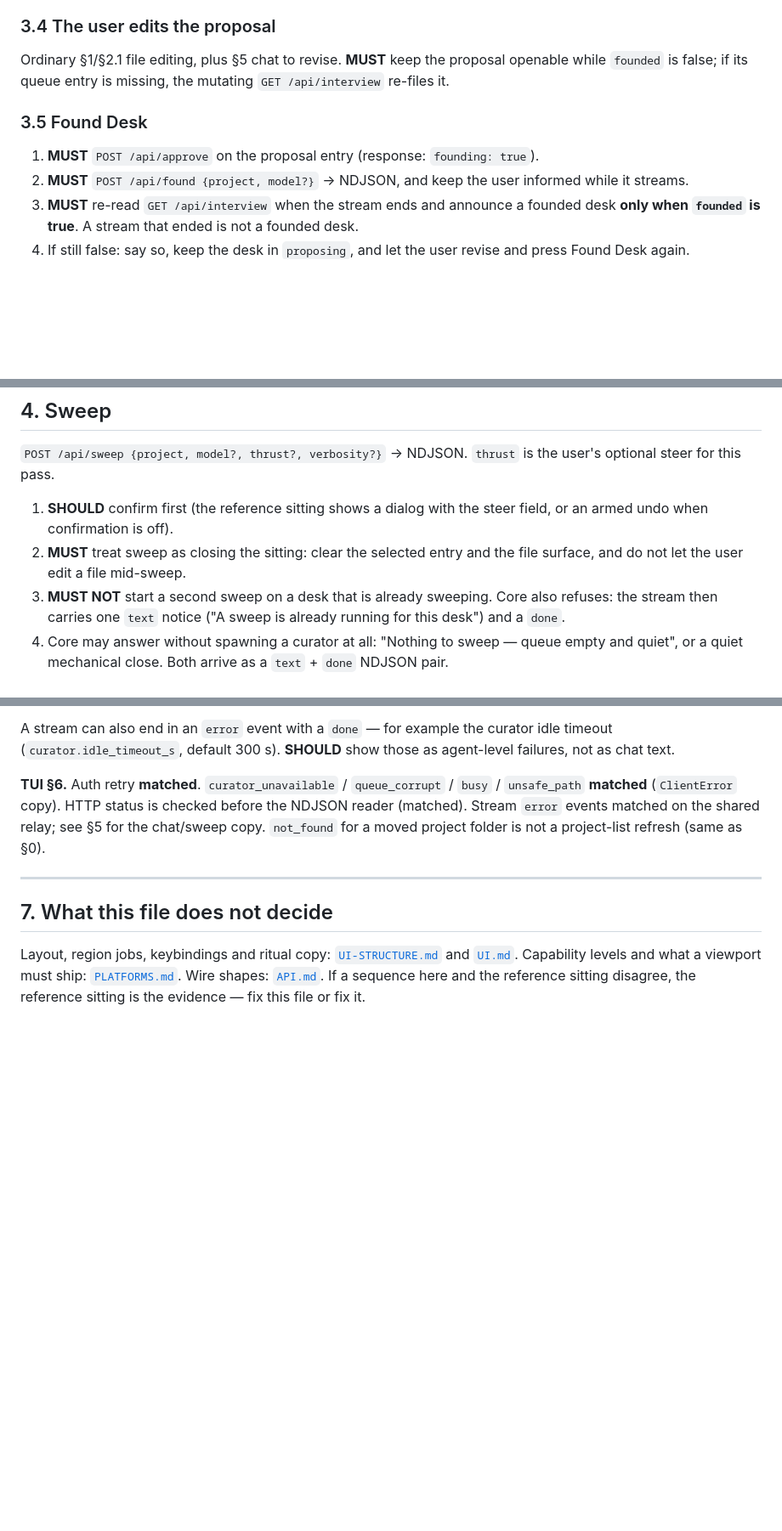
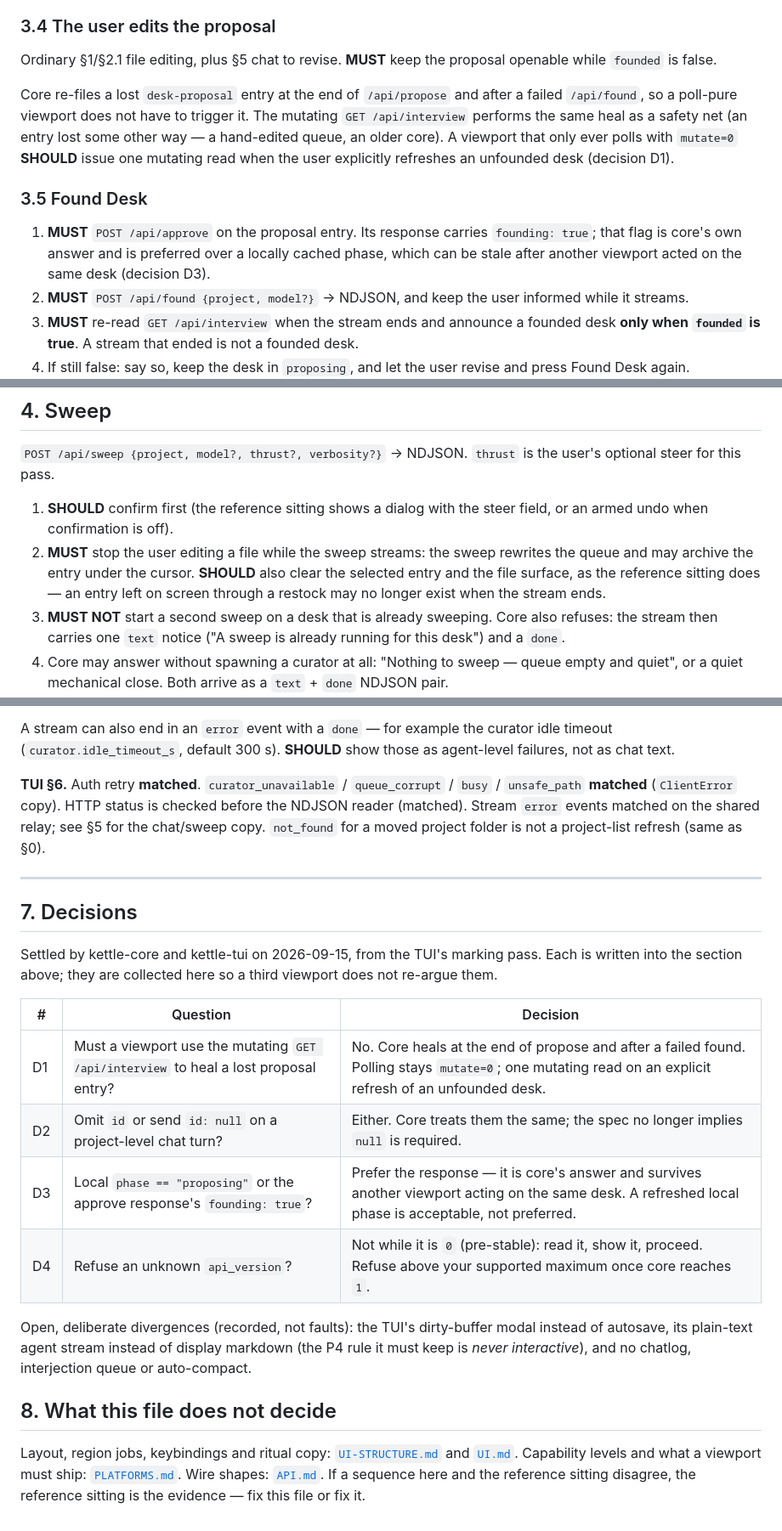
Before and after one commit to charlesberret/kettle-core, a Markdown page: docs/SITTING-FLOWS.md, 3 parts joined by grey strips. Shown at 85% size. GitHub-like rendering; blank space fills up the shorter version.

Commit message:
docs: settle the four SITTING-FLOWS questions the TUI raised
From kettle-tui's marking pass (5796c82) and its memo:

- D1 heal of a lost proposal entry: core already re-files at the end of
  /api/propose and after a failed /api/found (server.py:3004, :3040), so a
  poll-pure viewport is covered; the mutating GET /api/interview stays a
  safety net, with one mutating read on an explicit refresh.
- D2 project-level chat turn: omitting `id` and sending null are identical
  to core (`if eid:`), so the spec stops implying null is required.
- D3 founding fork: prefer the approve response's `founding: true` over a
  locally cached phase, which another viewport can make stale.
- D4 api_version: API_VERSION is still 0 (pre-stable) — warn and proceed;
  refuse above your maximum once core reaches 1.

Also splits §4.2: read-only during a sweep is the MUST (the restock can
archive the open entry); clearing the selection is a SHOULD. Records the
TUI's deliberate divergences so they are not re-argued.

```diff
--- a/docs/SITTING-FLOWS.md
+++ b/docs/SITTING-FLOWS.md
@@ -147,11 +150,19 @@ queue entry (`desk-proposal`). Status becomes `proposing`.
 
 ### 3.4 The user edits the proposal
 Ordinary §1/§2.1 file editing, plus §5 chat to revise. **MUST** keep the proposal openable
-while `founded` is false; if its queue entry is missing, the mutating
-`GET /api/interview` re-files it.
+while `founded` is false.
+
+Core re-files a lost `desk-proposal` entry at the end of `/api/propose` and after a failed
+`/api/found`, so a poll-pure viewport does not have to trigger it. The mutating
+`GET /api/interview` performs the same heal as a safety net (an entry lost some other way — a
+hand-edited queue, an older core). A viewport that only ever polls with `mutate=0`
+**SHOULD** issue one mutating read when the user explicitly refreshes an unfounded desk
+(decision D1).
 
 ### 3.5 Found Desk
-1. **MUST** `POST /api/approve` on the proposal entry (response: `founding: true`).
+1. **MUST** `POST /api/approve` on the proposal entry. Its response carries `founding: true`;
+   that flag is core's own answer and is preferred over a locally cached phase, which can be
+   stale after another viewport acted on the same desk (decision D3).
 2. **MUST** `POST /api/found {project, model?}` → NDJSON, and keep the user informed while it
    streams.
 3. **MUST** re-read `GET /api/interview` when the stream ends and announce a founded desk
@@ -188,8 +199,10 @@ optional steer for this pass.
 
 1. **SHOULD** confirm first (the reference sitting shows a dialog with the steer field, or an
    armed undo when confirmation is off).
-2. **MUST** treat sweep as closing the sitting: clear the selected entry and the file surface,
-   and do not let the user edit a file mid-sweep.
+2. **MUST** stop the user editing a file while the sweep streams: the sweep rewrites the queue
+   and may archive the entry under the cursor.
+   **SHOULD** also clear the selected entry and the file surface, as the reference sitting does
+   — an entry left on screen through a restock may no longer exist when the stream ends.
 3. **MUST NOT** start a second sweep on a desk that is already sweeping. Core also refuses:
    the stream then carries one `text` notice ("A sweep is already running for this desk") and a
    `done`.
@@ -271,7 +286,24 @@ copy. `not_found` for a moved project folder is not a project-list refresh (same
 
 ---
 
-## 7. What this file does not decide
+## 7. Decisions
+
+Settled by kettle-core and kettle-tui on 2026-09-15, from the TUI's marking pass. Each is
+written into the section above; they are collected here so a third viewport does not re-argue
+them.
+
+| # | Question | Decision |
+|---|---|---|
+| D1 | Must a viewport use the mutating `GET /api/interview` to heal a lost proposal entry? | No. Core heals at the end of propose and after a failed found. Polling stays `mutate=0`; one mutating read on an explicit refresh of an unfounded desk. |
+| D2 | Omit `id` or send `id: null` on a project-level chat turn? | Either. Core treats them the same; the spec no longer implies `null` is required. |
+| D3 | Local `phase == "proposing"` or the approve response's `founding: true`? | Prefer the response — it is core's answer and survives another viewport acting on the same desk. A refreshed local phase is acceptable, not preferred. |
+| D4 | Refuse an unknown `api_version`? | Not while it is `0` (pre-stable): read it, show it, proceed. Refuse above your supported maximum once core reaches `1`. |
+
+Open, deliberate divergences (recorded, not faults): the TUI's dirty-buffer modal instead of
+autosave, its plain-text agent stream instead of display markdown (the P4 rule it must keep is
+*never interactive*), and no chatlog, interjection queue or auto-compact.
+
+## 8. What this file does not decide
 
 Layout, region jobs, keybindings and ritual copy: [`UI-STRUCTURE.md`](./UI-STRUCTURE.md) and
 [`UI.md`](./UI.md). Capability levels and what a viewport must ship:
```
Also changed, not shown: other parts of docs/SITTING-FLOWS.md (+8 -3 lines).
